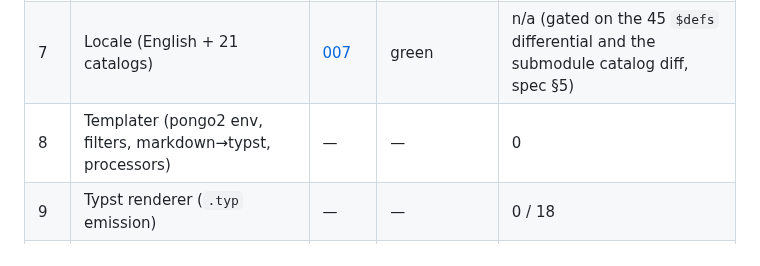
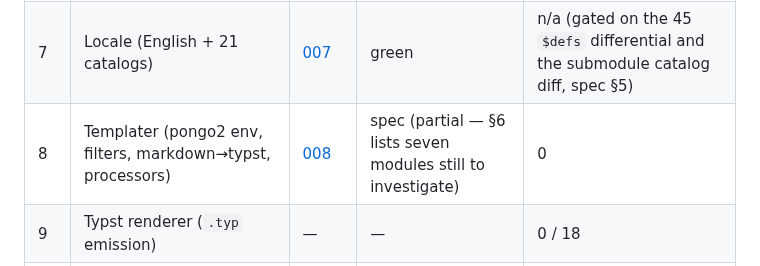
Before and after one commit to nonamecat19/rendercv-go, a Markdown page: specs/STATE.md, the part around the change. Drawn GitHub-style.

Commit message:
docs: record iteration 8's partial spec in the ledger
Claude-Session: https://claude.ai/code/session_01YA4zr1Huumk4FrizCVrKJD

```diff
--- a/specs/STATE.md
+++ b/specs/STATE.md
@@ -22,7 +22,7 @@ Legend: `—` not started · `spec` spec written · `red` tests written, failing
 | 5 | JSON Schema generator | [005](005-json-schema/spec.md) | green (Axis 3 now closed by 6) | n/a (gated on the 18 owned `$defs`, spec §7.1) |
 | 6 | Design & themes (9) + the settings schema | [006](006-design-and-themes/spec.md) | green (with cut scope, see below) | n/a (gated on the 164 `$defs` differential and the override diff, spec §5) |
 | 7 | Locale (English + 21 catalogs) | [007](007-locale/spec.md) | green | n/a (gated on the 45 `$defs` differential and the submodule catalog diff, spec §5) |
-| 8 | Templater (pongo2 env, filters, markdown→typst, processors) | — | — | 0 |
+| 8 | Templater (pongo2 env, filters, markdown→typst, processors) | [008](008-templater/spec.md) | spec (partial — §6 lists seven modules still to investigate) | 0 |
 | 9 | Typst renderer (`.typ` emission) | — | — | 0 / 18 |
 | 10 | wazero + WASI typst → PDF, then PNG | — | — | 0 |
 | 11 | Markdown + HTML renderers | — | — | 0 / 4 |
```
